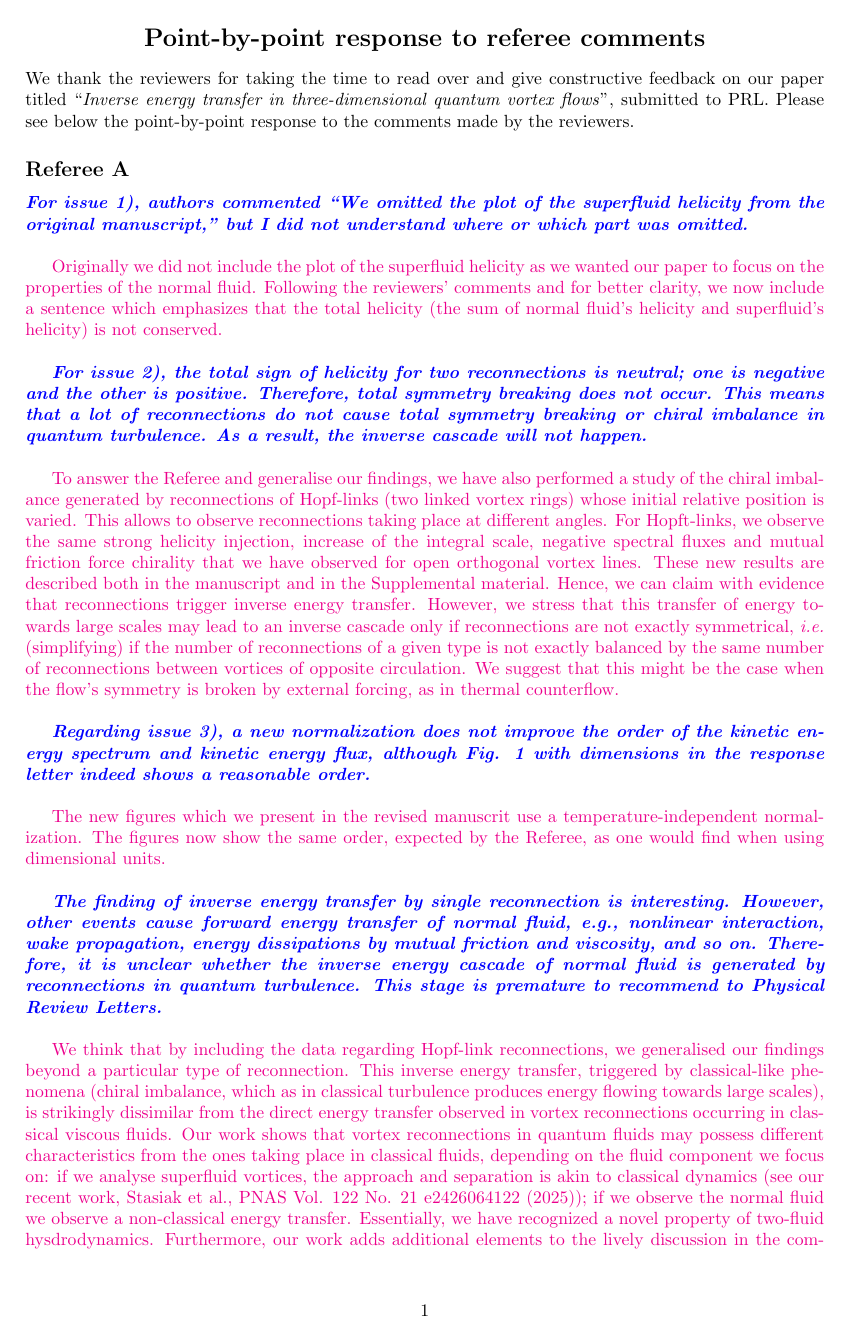
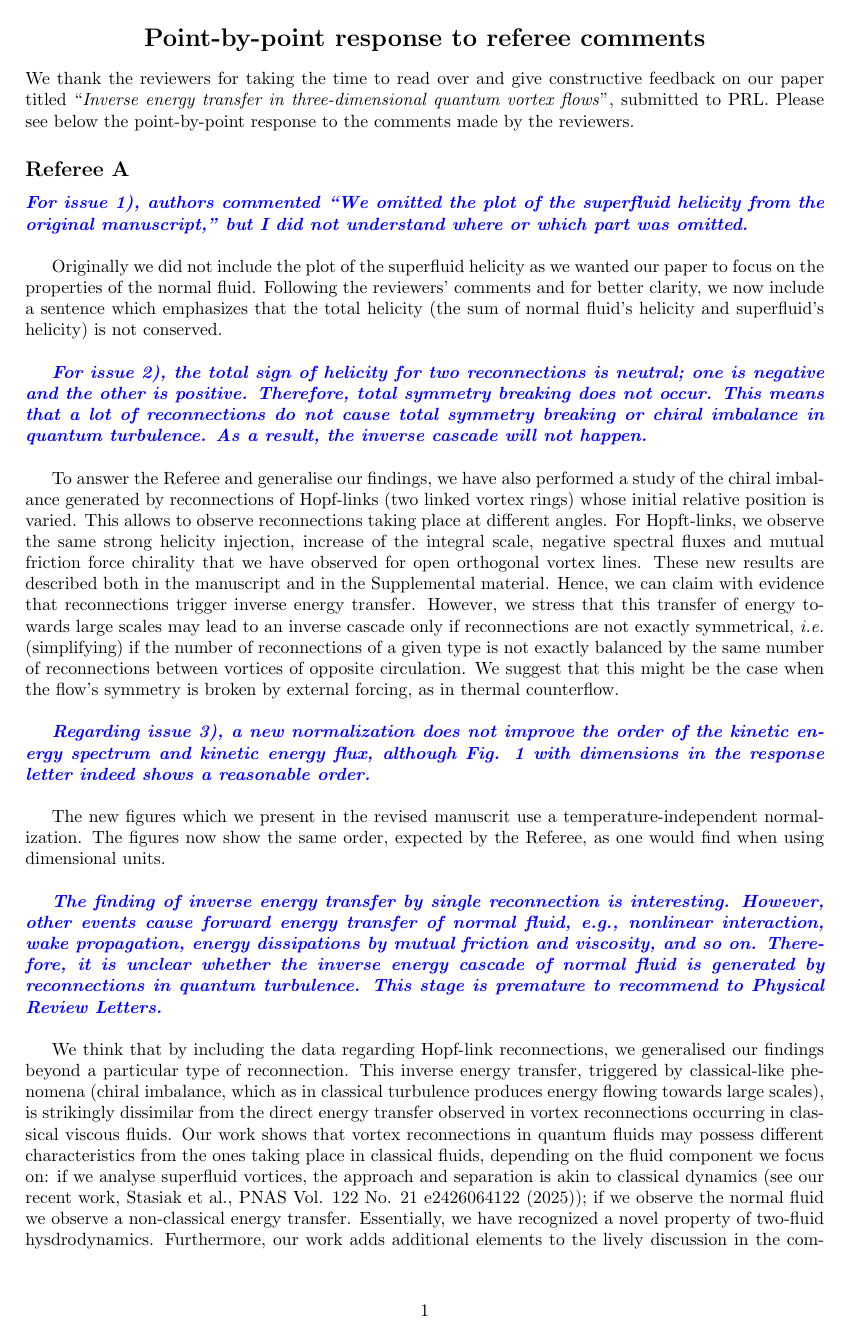
Before and after one commit to pstasiak2000/reconnection-paper-2, a LaTeX document (revision-2/referee-response.tex): page 1 of 2. Compiled offline with pdfLaTeX.

Commit message:
Final changes before second resubmission

```diff
--- a/revision-2/referee-response.tex
+++ b/revision-2/referee-response.tex
@@ -17,9 +17,9 @@
 
 
 %%%%%%%%%%%%%%%%%%%%%%%%%%%%%%%%%
-\newcommand*{\NOTE}[1]{\textbf{\color{red}[#1]}}
-\newcommand*{\CHANGE}[1]{{\color{magenta}#1}}
-\newcommand*{\DEL}[1]{{\color{green}#1}}
+\newcommand*{\NOTE}[1]{\textbf{\color{black}[#1]}} %red
+\newcommand*{\CHANGE}[1]{{\color{black}#1}}   %magenta
+\newcommand*{\DEL}[1]{{\color{black}#1}}    %green
 
 
 
```
Also changed, not shown: revision-2/referee-response.pdf.
